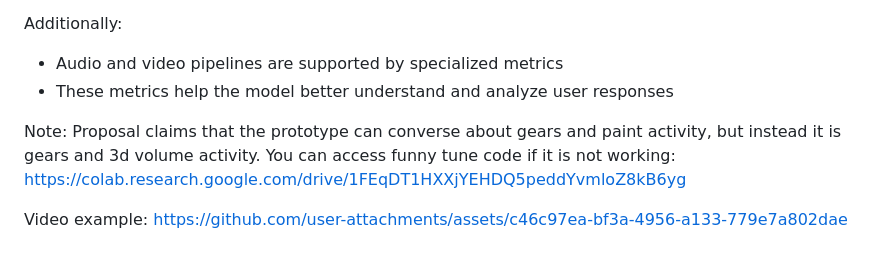
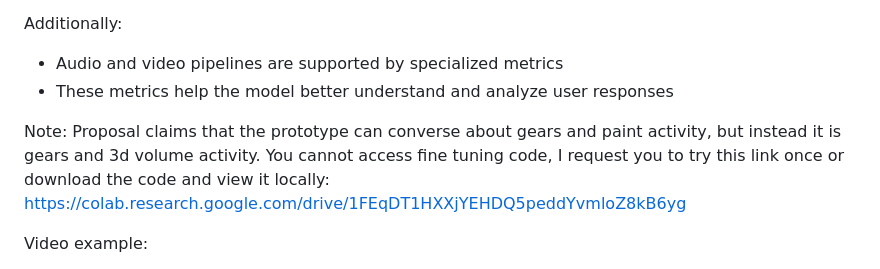
Before and after one commit to Shekar-77/SugarMind, a Markdown page: README.md, the part around one of its changes. Rendered like a GitHub page.

```diff
--- a/README.md
+++ b/README.md
@@ -25,8 +25,7 @@ Additionally:
 * These metrics help the model better understand and analyze user responses
 
 Note: Proposal claims that the prototype can converse about gears and paint activity, but instead it is gears and 3d volume activity.
-You can access funny tune code if it is not working: https://colab.research.google.com/drive/1FEqDT1HXXjYEHDQ5peddYvmloZ8kB6yg
+You cannot access fine tuning code, I request you to try this link once or download the code and view it locally: https://colab.research.google.com/drive/1FEqDT1HXXjYEHDQ5peddYvmloZ8kB6yg
 
 Video example:
-https://github.com/user-attachments/assets/c46c97ea-bf3a-4956-a133-779e7a802dae
 
```
Also changed, not shown: other parts of README.md (+2 -1 lines).
